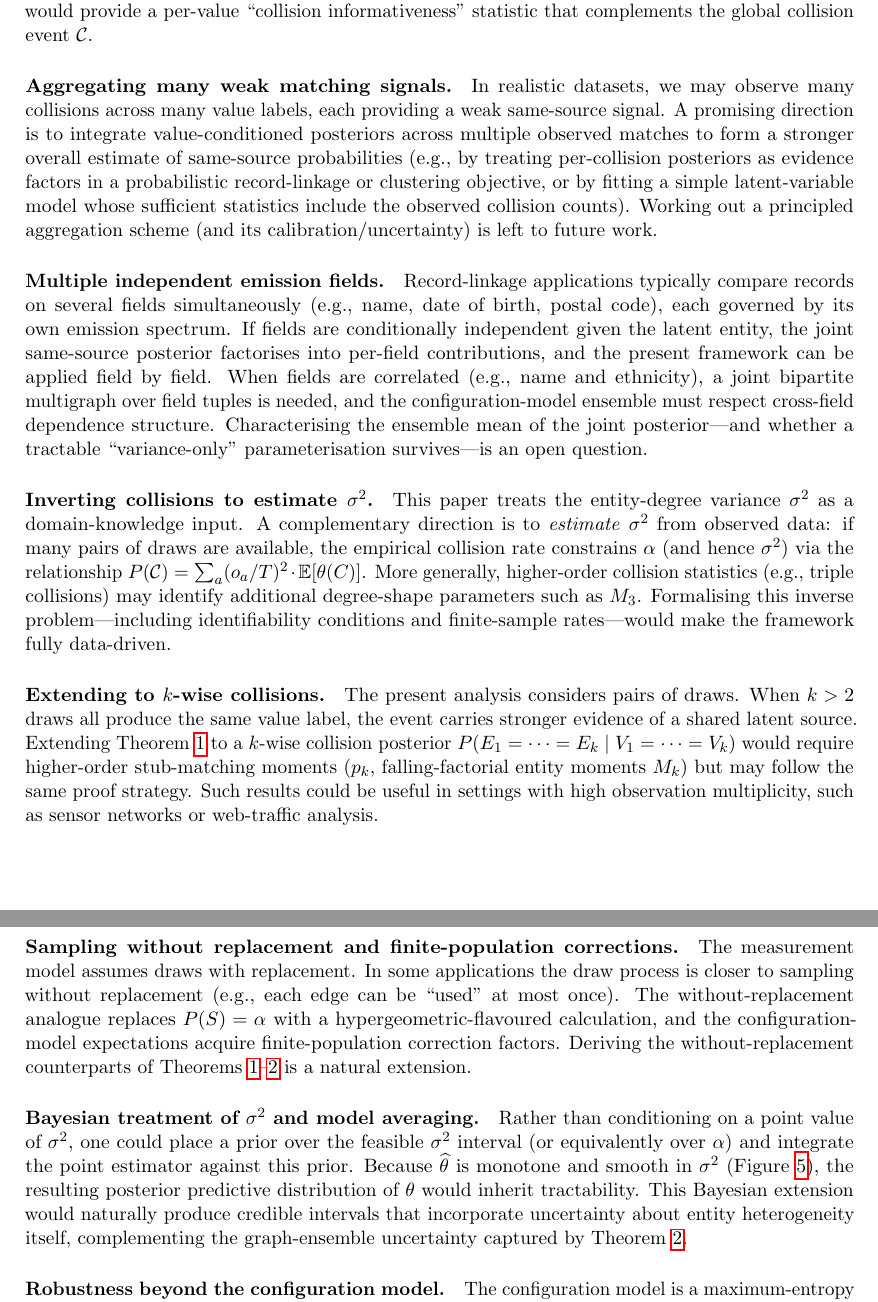
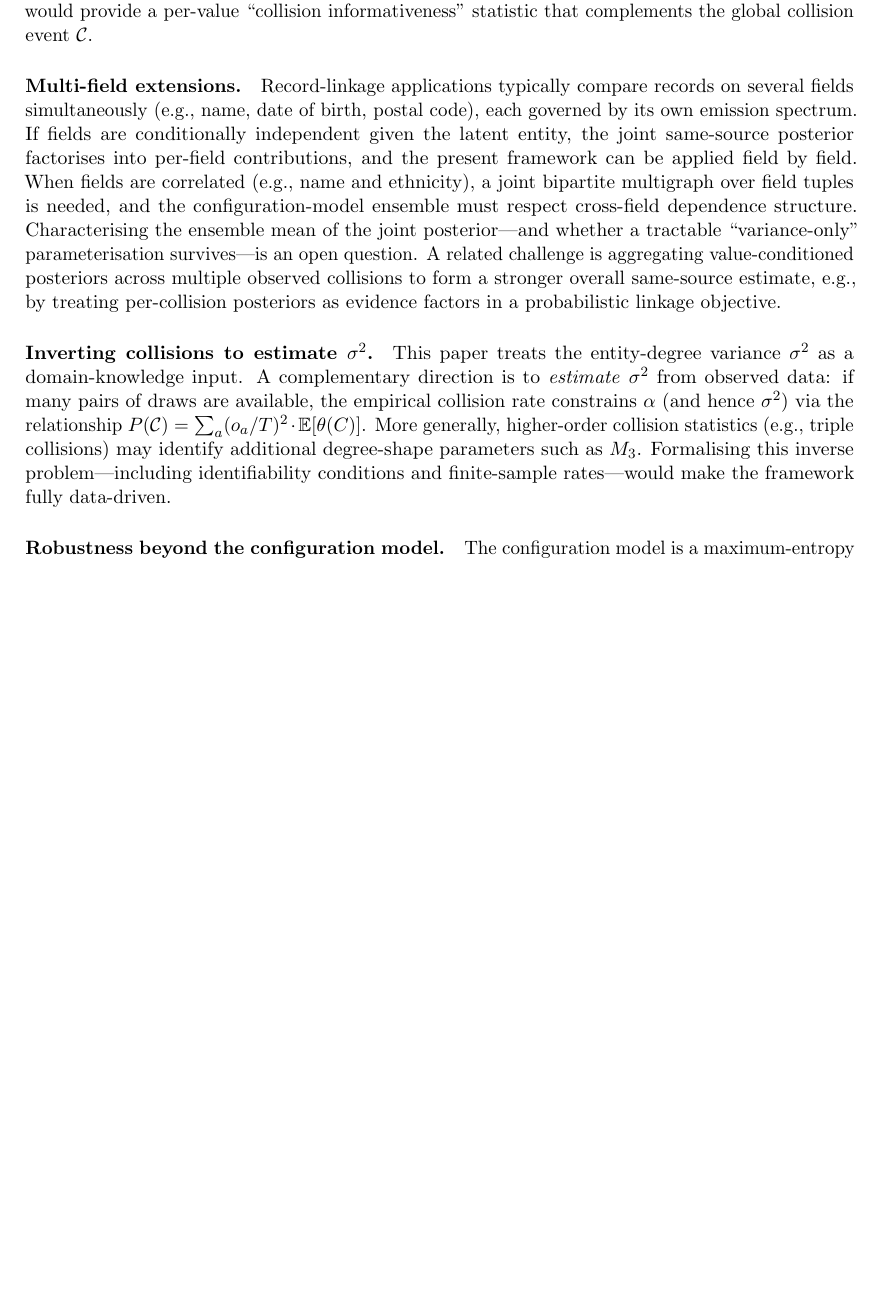
Before and after one commit to jasonbono/same-source-prob, a LaTeX paper (main.tex): two parts of pages 18 and 19 of 22 before the commit and part of page 18 of 21 after it, the two joined at a grey line, cut so that both start at the same text, the shorter picture padded with empty space. Compiled offline with pdfLaTeX.

Commit message:
cleaned up future directions

```diff
--- a/main.tex
+++ b/main.tex
@@ -927,39 +926,18 @@ P(S \mid V_1=V_2=v_a),
 i.e., the same-source posterior conditioned on a collision at a specific value label.
 Such a result would provide a per-value ``collision informativeness'' statistic that complements the global collision event $\coll$.
 
-\paragraph{Aggregating many weak matching signals.}
-In realistic datasets, we may observe many collisions across many value labels, each providing a weak same-source signal.
-A promising direction is to integrate value-conditioned posteriors across multiple observed matches to form a stronger overall estimate of same-source probabilities (e.g., by treating per-collision posteriors as evidence factors in a probabilistic record-linkage or clustering objective, or by fitting a simple latent-variable model whose sufficient statistics include the observed collision counts).
-Working out a principled aggregation scheme (and its calibration/uncertainty) is left to future work.
-
-\paragraph{Multiple independent emission fields.}
+\paragraph{Multi-field extensions.}
 Record-linkage applications typically compare records on several fields simultaneously (e.g., name, date of birth, postal code), each governed by its own emission spectrum.
 If fields are conditionally independent given the latent entity, the joint same-source posterior factorises into per-field contributions, and the present framework can be applied field by field.
 When fields are correlated (e.g., name and ethnicity), a joint bipartite multigraph over field tuples is needed, and the configuration-model ensemble must respect cross-field dependence structure.
 Characterising the ensemble mean of the joint posterior---and whether a tractable ``variance-only'' parameterisation survives---is an open question.
+A related challenge is aggregating value-conditioned posteriors across multiple observed collisions to form a stronger overall same-source estimate, e.g., by treating per-collision posteriors as evidence factors in a probabilistic linkage objective.
 
 \paragraph{Inverting collisions to estimate $\sigma^2$.}
 This paper treats the entity-degree variance $\sigma^2$ as a domain-knowledge input.
 A complementary direction is to \emph{estimate} $\sigma^2$ from observed data: if many pairs of draws are available, the empirical collision rate constrains $\alpha$ (and hence $\sigma^2$) via the relationship $P(\coll)=\sum_a (o_a/T)^2 \cdot \E[\theta(C)]$.
 More generally, higher-order collision statistics (e.g., triple collisions) may identify additional degree-shape parameters such as $M_3$.
 Formalising this inverse problem---including identifiability conditions and finite-sample rates---would make the framework fully data-driven.
-
-\paragraph{Extending to $k$-wise collisions.}
-The present analysis considers pairs of draws.
-When $k>2$ draws all produce the same value label, the event carries stronger evidence of a shared latent source.
-Extending Theorem~\ref{thm:mean} to a $k$-wise collision posterior $P(E_1=\cdots=E_k\mid V_1=\cdots=V_k)$ would require higher-order stub-matching moments ($p_k$, falling-factorial entity moments $M_k$) but may follow the same proof strategy.
-Such results could be useful in settings with high observation multiplicity, such as sensor networks or web-traffic analysis.
-
-\paragraph{Sampling without replacement and finite-population corrections.}
-The measurement model assumes draws with replacement.
-In some applications the draw process is closer to sampling without replacement (e.g., each edge can be ``used'' at most once).
-The without-replacement analogue replaces $P(S)=\alpha$ with a hypergeometric-flavoured calculation, and the configuration-model expectations acquire finite-population correction factors.
-Deriving the without-replacement counterparts of Theorems~\ref{thm:mean}--\ref{thm:var} is a natural extension.
-
-\paragraph{Bayesian treatment of $\sigma^2$ and model averaging.}
-Rather than conditioning on a point value of $\sigma^2$, one could place a prior over the feasible $\sigma^2$ interval (or equivalently over $\alpha$) and integrate the point estimator against this prior.
-Because $\widehat\theta$ is monotone and smooth in $\sigma^2$ (Figure~\ref{fig:sigma-sweep}), the resulting posterior predictive distribution of $\theta$ would inherit tractability.
-This Bayesian extension would naturally produce credible intervals that incorporate uncertainty about entity heterogeneity itself, complementing the graph-ensemble uncertainty captured by Theorem~\ref{thm:var}.
 
 \paragraph{Robustness beyond the configuration model.}
 The configuration model is a maximum-entropy baseline, but real emission graphs may exhibit structure such as entity--value affinity (block structure) or degree--degree correlations (assortativity).
```
Also changed, not shown: main.pdf, main.tex (1 more changed lines).
